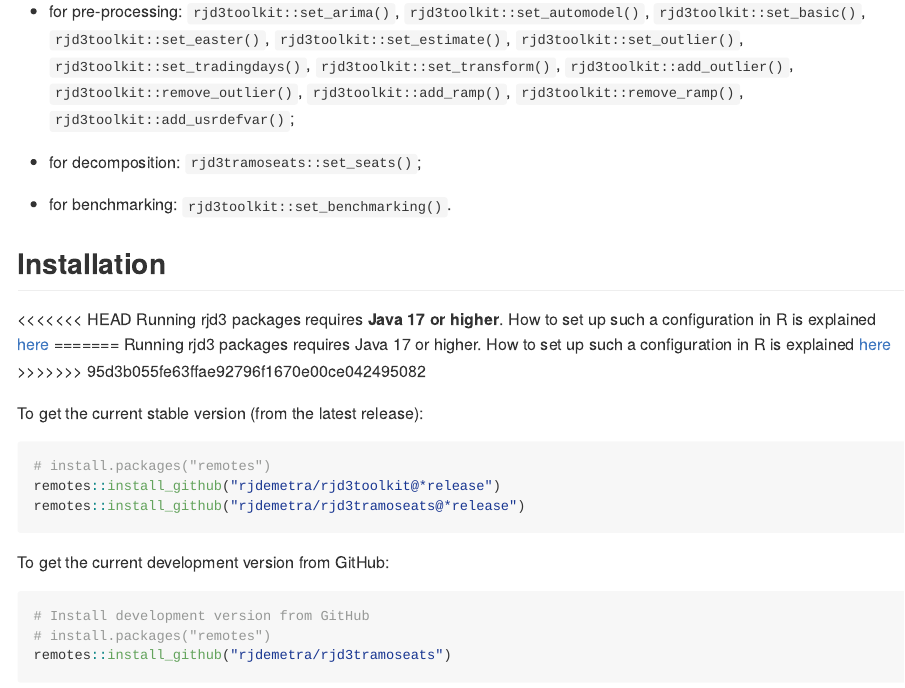
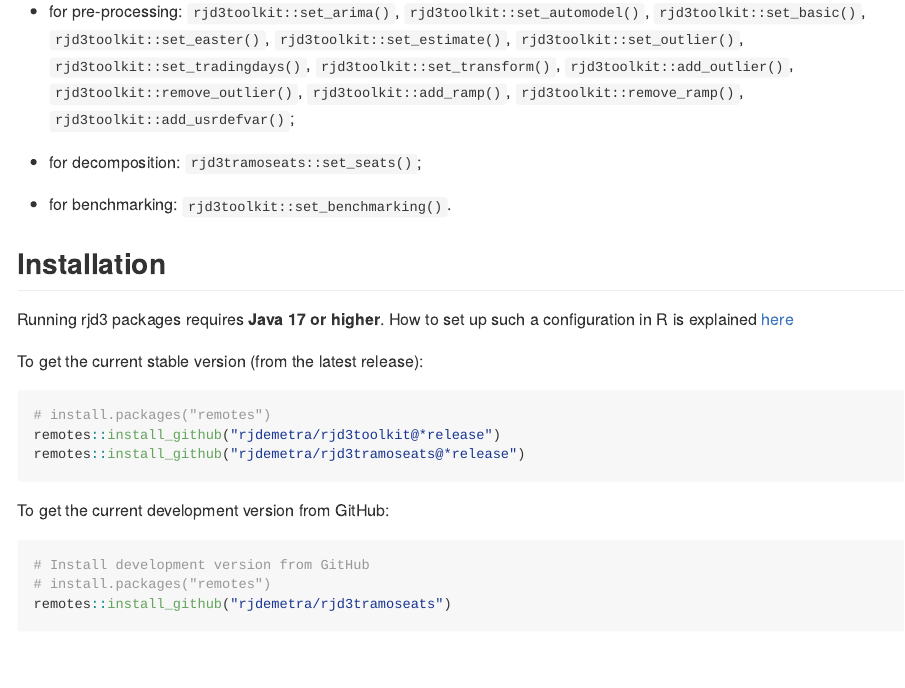
Before and after one commit to rjdverse/rjd3tramoseats, an R Markdown document (README.Rmd): the page in a window 1100 px wide, from 250 px down. Rendered offline with R 4.5, knitr and Pandoc, with nearby package versions; some code elsewhere in the file could not run offline.

Commit message:
Update README.Rmd

```diff
--- a/README.Rmd
+++ b/README.Rmd
@@ -29,11 +29,7 @@
 
 ## Installation
 
-<<<<<<< HEAD
 Running rjd3 packages requires **Java 17 or higher**. How to set up such a configuration in R is explained [here](https://jdemetra-new-documentation.netlify.app/#Rconfig)
-=======
-Running rjd3 packages requires Java 17 or higher. How to set up such a configuration in R is explained [here](https://jdemetra-new-documentation.netlify.app/#installing-the-software)
->>>>>>> 95d3b055fe63ffae92796f1670e00ce042495082
 
 To get the current stable version (from the latest release):
 
```
